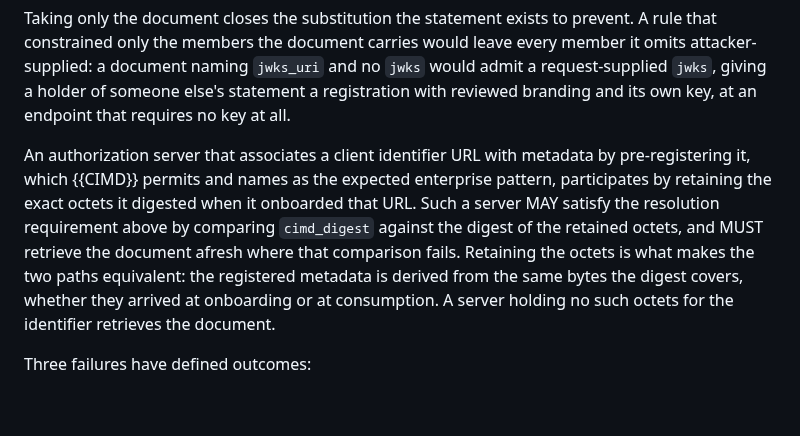
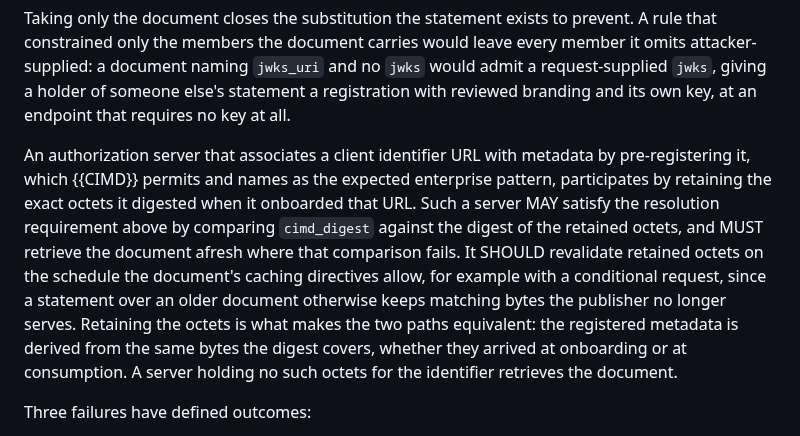
Before and after one commit to mcguinness/draft-mcguinness-oauth-software-statement-issuance, a Markdown page: draft-mcguinness-oauth-cimd-sw-stmt.md, the part around the change. GitHub-like rendering; blank space fills up the shorter version.

Commit message:
Revalidate retained document octets

```diff
--- a/draft-mcguinness-oauth-cimd-sw-stmt.md
+++ b/draft-mcguinness-oauth-cimd-sw-stmt.md
@@ -321,7 +321,7 @@ Because a statement carries no client metadata ({{profiles}}), the binding that
 
 Taking only the document closes the substitution the statement exists to prevent. A rule that constrained only the members the document carries would leave every member it omits attacker-supplied: a document naming `jwks_uri` and no `jwks` would admit a request-supplied `jwks`, giving a holder of someone else's statement a registration with reviewed branding and its own key, at an endpoint that requires no key at all.
 
-An authorization server that associates a client identifier URL with metadata by pre-registering it, which {{CIMD}} permits and names as the expected enterprise pattern, participates by retaining the exact octets it digested when it onboarded that URL. Such a server MAY satisfy the resolution requirement above by comparing `cimd_digest` against the digest of the retained octets, and MUST retrieve the document afresh where that comparison fails. Retaining the octets is what makes the two paths equivalent: the registered metadata is derived from the same bytes the digest covers, whether they arrived at onboarding or at consumption. A server holding no such octets for the identifier retrieves the document.
+An authorization server that associates a client identifier URL with metadata by pre-registering it, which {{CIMD}} permits and names as the expected enterprise pattern, participates by retaining the exact octets it digested when it onboarded that URL. Such a server MAY satisfy the resolution requirement above by comparing `cimd_digest` against the digest of the retained octets, and MUST retrieve the document afresh where that comparison fails. It SHOULD revalidate retained octets on the schedule the document's caching directives allow, for example with a conditional request, since a statement over an older document otherwise keeps matching bytes the publisher no longer serves. Retaining the octets is what makes the two paths equivalent: the registered metadata is derived from the same bytes the digest covers, whether they arrived at onboarding or at consumption. A server holding no such octets for the identifier retrieves the document.
 
 Three failures have defined outcomes:
 
```
